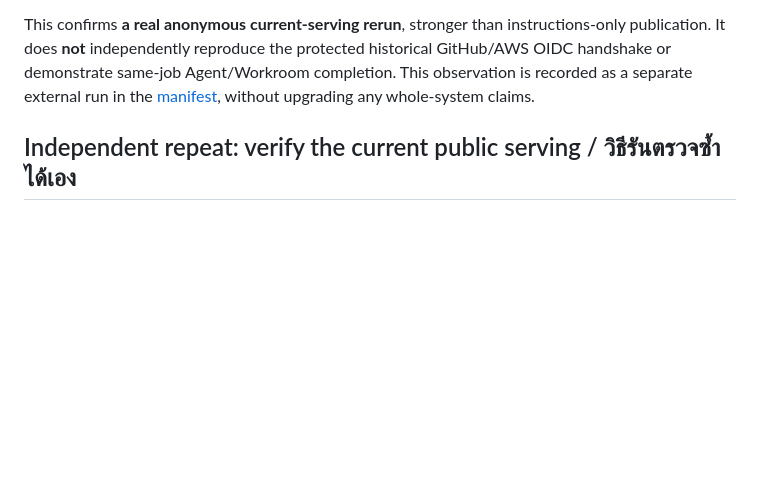
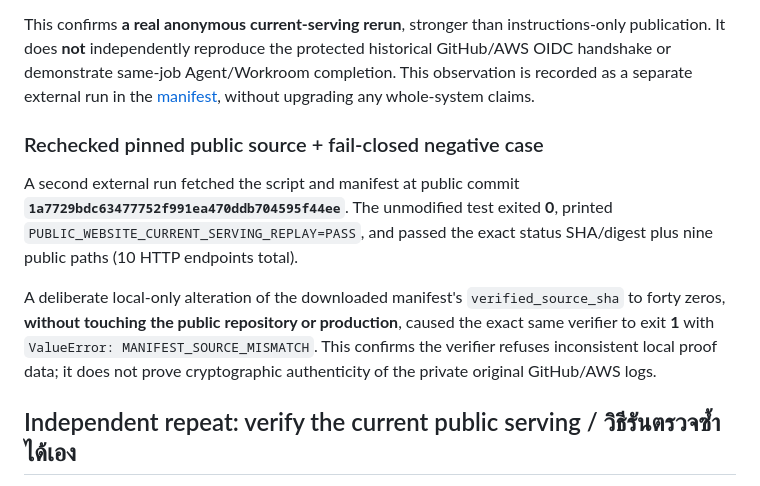
Before and after one commit to tdealer01-crypto/doi, a Markdown page: docs/DSG_ONE_WEBSITE_SHIP_PROOF_20261102.md, the part around the change. GitHub-like rendering; blank space fills up the shorter version.

Commit message:
docs(proof): publish independent pinned-source test and fail-closed negative result

```diff
--- a/docs/DSG_ONE_WEBSITE_SHIP_PROOF_20261102.md
+++ b/docs/DSG_ONE_WEBSITE_SHIP_PROOF_20261102.md
@@ -42,6 +42,12 @@ At approximately 2026-11-02T16:59:48Z, a fresh third-party public HTTP fetch (Fi
 
 This confirms **a real anonymous current-serving rerun**, stronger than instructions-only publication. It does **not** independently reproduce the protected historical GitHub/AWS OIDC handshake or demonstrate same-job Agent/Workroom completion. This observation is recorded as a separate external run in the [manifest](evidence/DSG_ONE_WEBSITE_SHIP_20261102.json), without upgrading any whole-system claims.
 
+### Rechecked pinned public source + fail-closed negative case
+
+A second external run fetched the script and manifest at public commit **`1a7729bdc63477752f991ea470ddb704595f44ee`**. The unmodified test exited **0**, printed `PUBLIC_WEBSITE_CURRENT_SERVING_REPLAY=PASS`, and passed the exact status SHA/digest plus nine public paths (10 HTTP endpoints total).
+
+A deliberate local-only alteration of the downloaded manifest's `verified_source_sha` to forty zeros, **without touching the public repository or production**, caused the exact same verifier to exit **1** with `ValueError: MANIFEST_SOURCE_MISMATCH`. This confirms the verifier refuses inconsistent local proof data; it does not prove cryptographic authenticity of the private original GitHub/AWS logs.
+
 ## Independent repeat: verify the current public serving / วิธีรันตรวจซ้ำได้เอง
 
 You need **Python 3 and internet access only**; no AWS or DSG login and no third-party packages. Use the public [machine-readable snapshot](evidence/DSG_ONE_WEBSITE_SHIP_20261102.json) and the [verification script](verify_dsg_one_website_ship.py):
```
